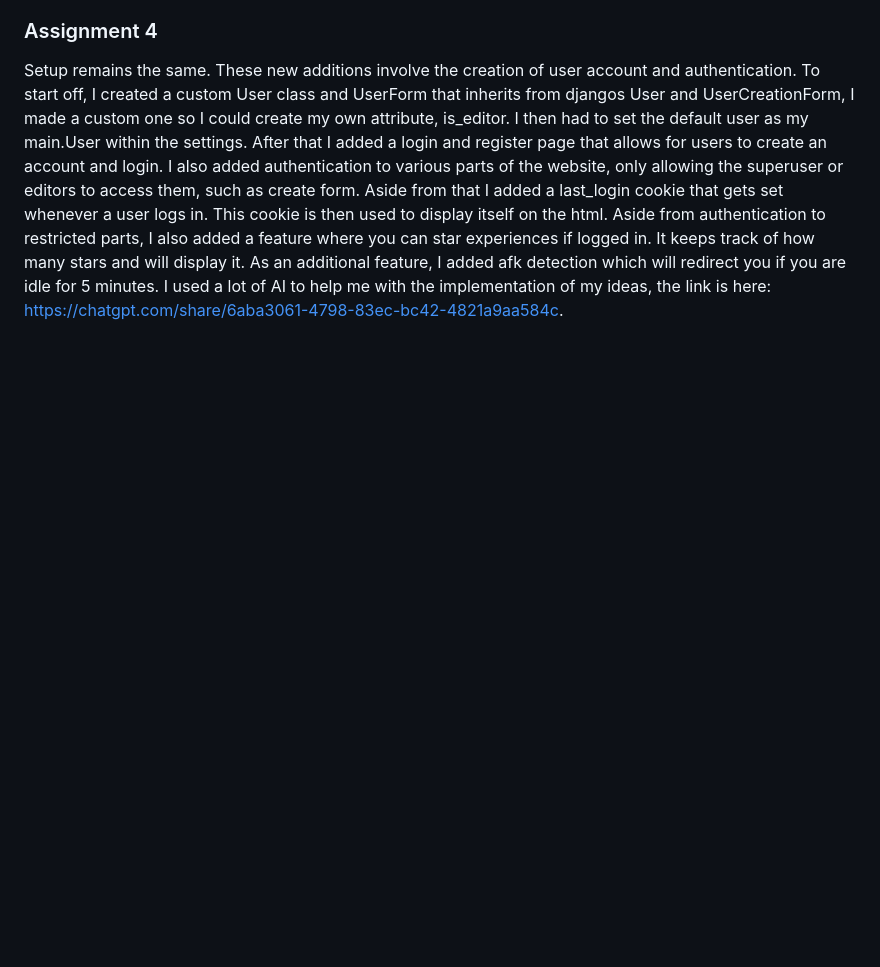
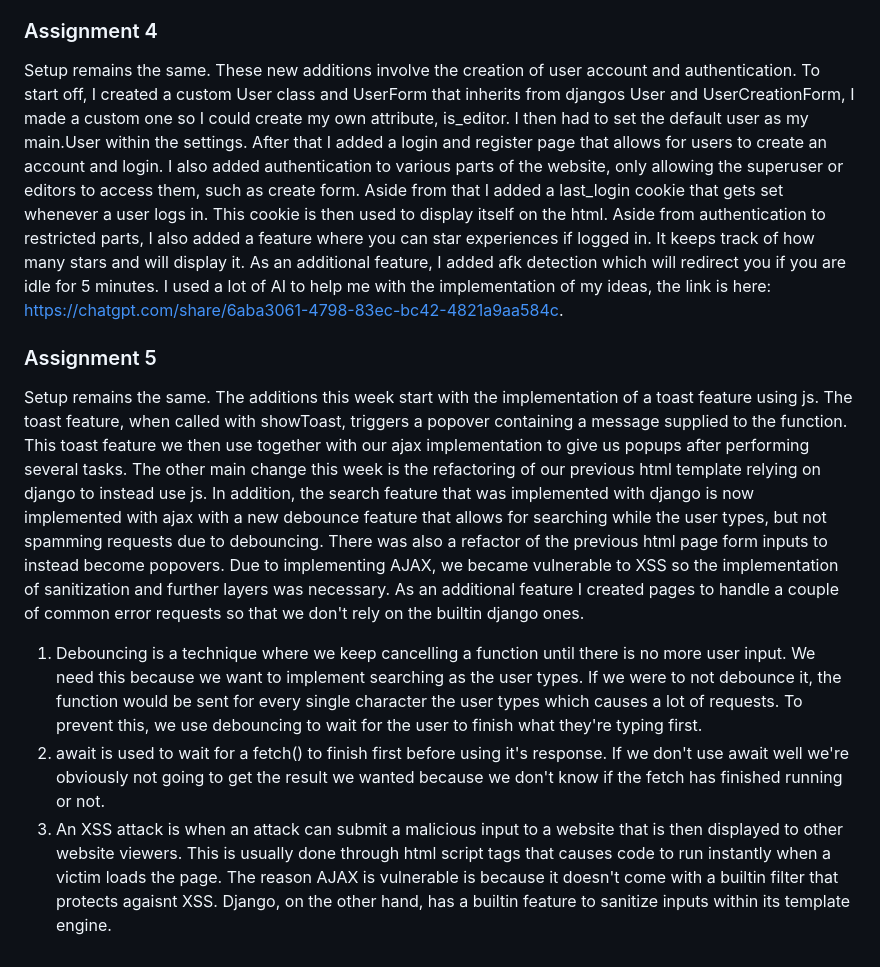
Before and after one commit to ihatewalls/myportofolio, a Markdown page: README.md, the part around the change. Rendered like a GitHub page; blank space fills up the shorter version.

Commit message:
docs: Update README

```diff
--- a/README.md
+++ b/README.md
@@ -35,3 +35,10 @@ As an extra addition for this week, I have added dark mode persistence. It used
 
 ### Assignment 4
 Setup remains the same. These new additions involve the creation of user account and authentication. To start off, I created a custom User class and UserForm that inherits from djangos User and UserCreationForm, I made a custom one so I could create my own attribute, is_editor. I then had to set the default user as my main.User within the settings. After that I added a login and register page that allows for users to create an account and login. I also added authentication to various parts of the website, only allowing the superuser or editors to access them, such as create form. Aside from that I added a last_login cookie that gets set whenever a user logs in. This cookie is then used to display itself on the html. Aside from authentication to restricted parts, I also added a feature where you can star experiences if logged in. It keeps track of how many stars and will display it. As an additional feature, I added afk detection which will redirect you if you are idle for 5 minutes. I used a lot of AI to help me with the implementation of my ideas, the link is here: https://chatgpt.com/share/6aba3061-4798-83ec-bc42-4821a9aa584c.
+
+### Assignment 5
+Setup remains the same. The additions this week start with the implementation of a toast feature using js. The toast feature, when called with showToast, triggers a popover containing a message supplied to the function. This toast feature we then use together with our ajax implementation to give us popups after performing several tasks. The other main change this week is the refactoring of our previous html template relying on django to instead use js. In addition, the search feature that was implemented with django is now implemented with ajax with a new debounce feature that allows for searching while the user types, but not spamming requests due to debouncing. There was also a refactor of the previous html page form inputs to instead become popovers. Due to implementing AJAX, we became vulnerable to XSS so the implementation of sanitization and further layers was necessary. As an additional feature I created pages to handle a couple of common error requests so that we don't rely on the  builtin django ones.
+
+1. Debouncing is a technique where we keep cancelling a function until there is no more user input. We need this because we want to implement searching as the user types. If we were to not debounce it, the function would be sent for every single character the user types which causes a lot of requests. To prevent this, we use debouncing to wait for the user to finish what they're typing first.
+2. await is used to wait for a fetch() to finish first before using it's response. If we don't use await well we're obviously not going to get the result we wanted because we don't know if the fetch has finished running or not.
+3. An XSS attack is when an attack can submit a malicious input to a website that is then displayed to other website viewers. This is usually done through html script tags that causes code to run instantly when a victim loads the page. The reason AJAX is vulnerable is because it doesn't come with a builtin filter that protects agaisnt XSS. Django, on the other hand, has a builtin feature to sanitize inputs within its template engine.
```
